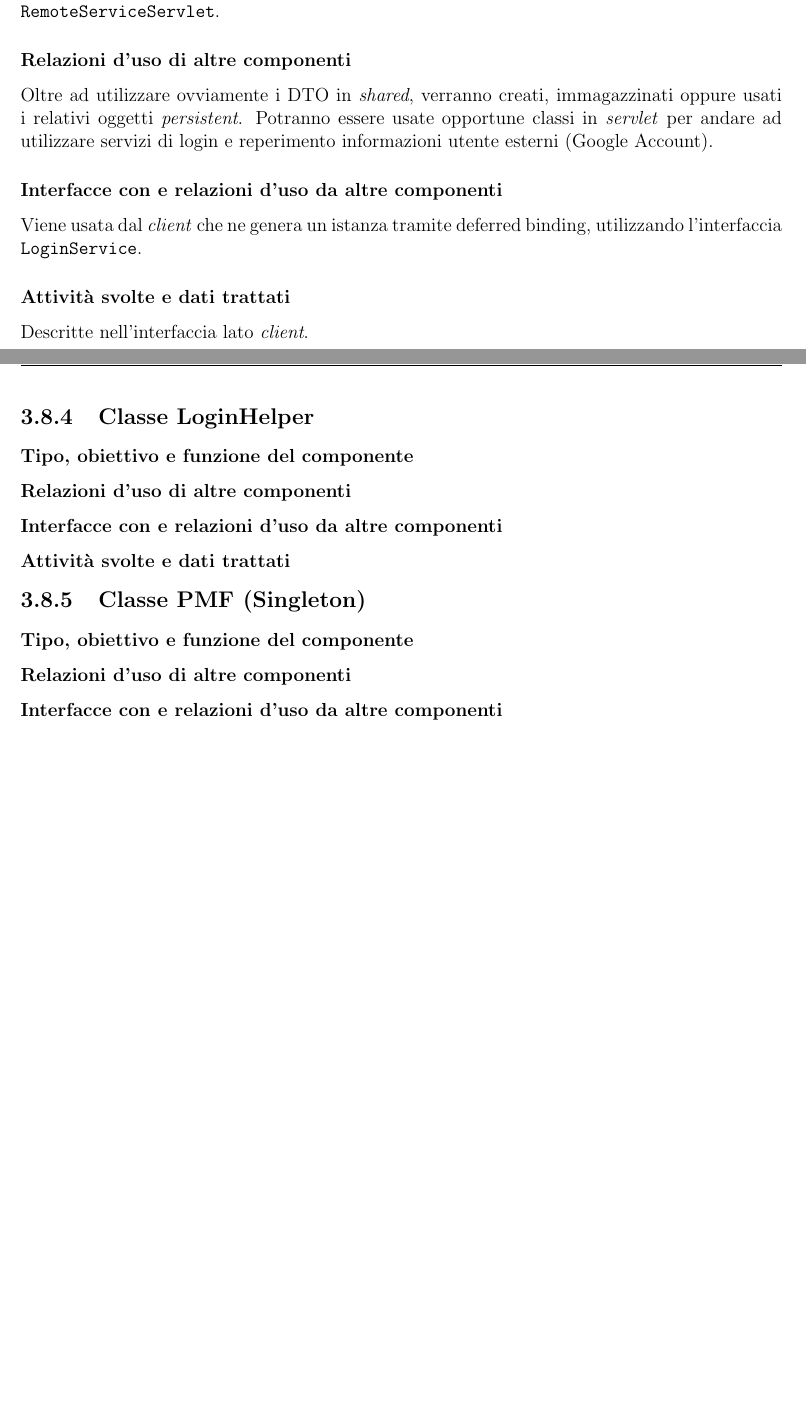
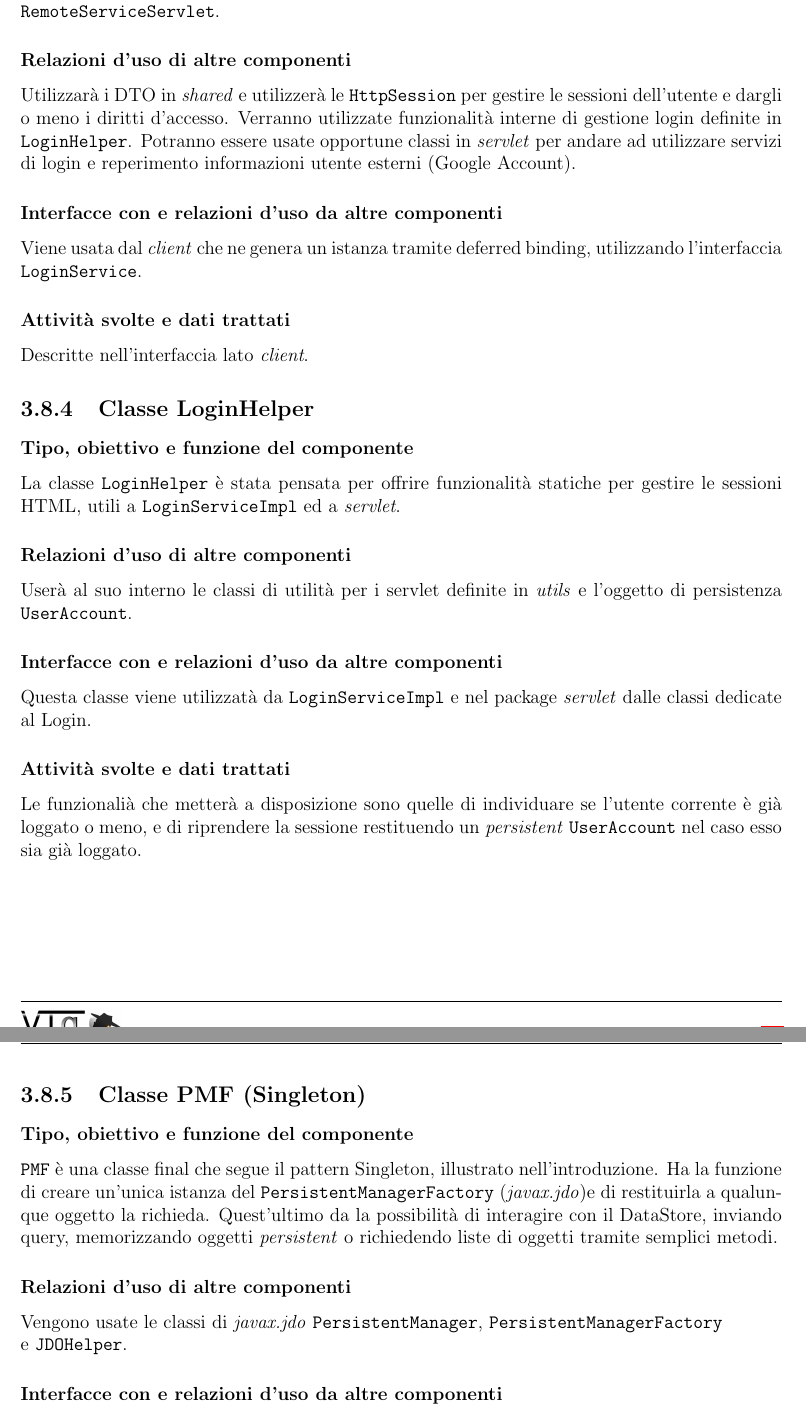
Before and after one commit to apalazzin/netmus.documents, a LaTeX document (SpecificaTecnica.tex): two parts of pages 36 and 37 of 50 before the commit and two parts of pages 36 and 37 of 51 after it, joined at a grey line, cut so that both start at the same text, the shorter picture padded with empty space. Compiled offline with pdfLaTeX.

Commit message:
ADD - SpecificaTecnica.tex - Aggiunte classi LoginHelper, PMF

```diff
--- a/SpecificaTecnica.tex
+++ b/SpecificaTecnica.tex
@@ -848,11 +848,12 @@ Questa classe corrisponde all'implementazione del \co{LoginService} (di
 \emph{client}) ed estende la classe \co{RemoteServiceServlet}.
 
 \subsubsection*{Relazioni d'uso di altre componenti}
-Oltre ad utilizzare ovviamente i DTO in \emph{shared}, verranno creati,
-immagazzinati oppure usati i relativi oggetti \emph{persistent}.
-Potranno essere usate opportune classi in \emph{servlet} per andare ad
-utilizzare servizi di login e reperimento informazioni utente esterni (Google
-Account).
+Utilizzar\`a i DTO in \emph{shared} e utilizzer\`a le \co{HttpSession} per
+gestire le sessioni dell'utente e dargli o meno i diritti d'accesso.
+Verranno utilizzate funzionalit\`a interne di gestione login definite in
+\co{LoginHelper}. Potranno essere usate opportune classi in \emph{servlet} per
+andare ad utilizzare servizi di login e reperimento informazioni utente esterni
+(Google Account).
 
 \subsubsection*{Interfacce con e relazioni d'uso da altre componenti}
 Viene usata dal \emph{client} che ne genera un istanza tramite deferred binding,
@@ -863,10 +864,32 @@ Descritte nell'interfaccia lato \emph{client}.
 
 \subsection{Classe LoginHelper}
 \subsubsection*{Tipo, obiettivo e funzione del componente}
+La classe \co{LoginHelper} \`e stata pensata per offrire funzionalit\`a statiche
+per gestire le sessioni HTML, utili a \co{LoginServiceImpl} ed a \emph{servlet}.
+
 \subsubsection*{Relazioni d'uso di altre componenti}
+User\`a al suo interno le classi di utilit\`a per i servlet definite in
+\emph{utils} e l'oggetto di persistenza \co{UserAccount}.
+
 \subsubsection*{Interfacce con e relazioni d'uso da altre componenti}
+Questa classe viene utilizzat\`a da \co{LoginServiceImpl} e nel package
+\emph{servlet} dalle classi dedicate al Login.
+
 \subsubsection*{Attivit\`a svolte e dati trattati}
+Le funzionali\`a che metter\`a a disposizione sono quelle di individuare se
+l'utente corrente \`e gi\`a loggato o meno, e di riprendere la
+sessione restituendo un \emph{persistent} \co{UserAccount} nel caso esso sia
+gi\`a loggato.
 
 \subsection{Classe PMF (Singleton)}
 \subsubsection*{Tipo, obiettivo e funzione del componente}
+\co{PMF} \`e una classe final che segue il pattern Singleton, illustrato
+nell'introduzione. Ha la funzione di creare un'unica istanza del
+\co{PersistentManagerFactory} (\emph{javax.jdo})e di restituirla a qualunque
+oggetto la richieda. Quest'ultimo da la possibilit\`a di interagire con il DataStore, inviando
+query, memorizzando oggetti \emph{persistent} o richiedendo liste di oggetti
+tramite semplici metodi.
+
 \subsubsection*{Relazioni d'uso di altre componenti}
+Vengono usate le classi di \emph{javax.jdo} \co{PersistentManager},
+\co{PersistentManagerFactory}\\ e \co{JDOHelper}.
```
Also changed, not shown: SpecificaTecnica.tex (15 more changed lines).
